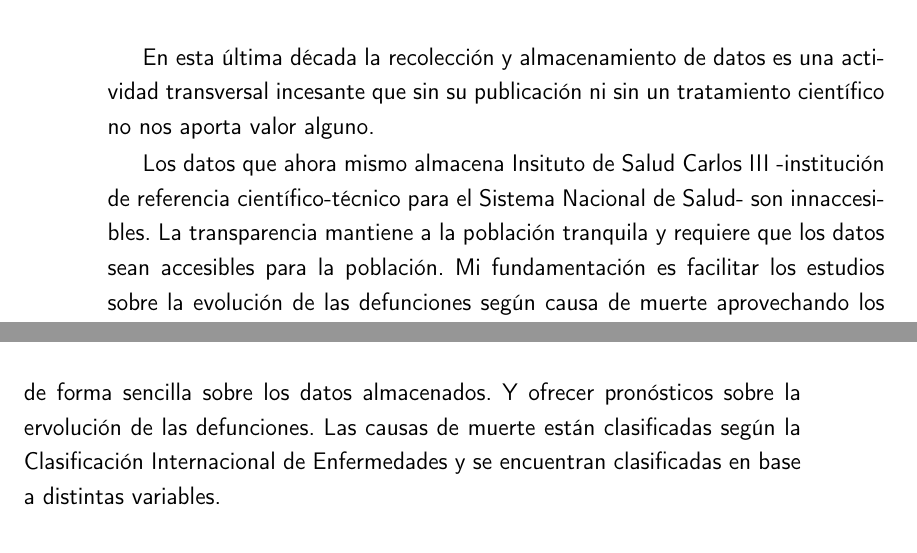
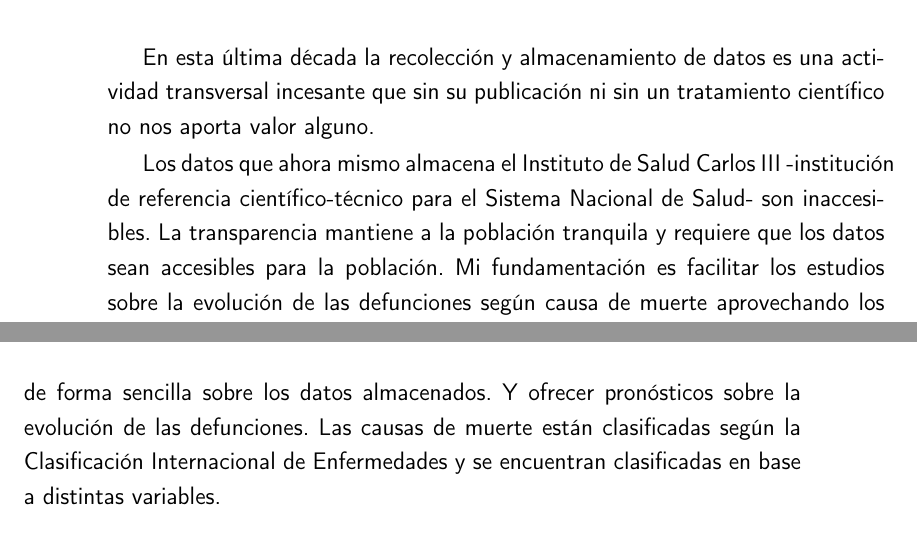
Before and after one commit to pablojjimenez/TFG, a LaTeX book (doc/proyecto.tex, which reads doc/secciones/01_introduccion.tex): two parts of pages 18 and 19 of 55, joined at a grey line, cut so that both start at the same text. Compiled offline with pdfLaTeX.

Commit message:
TFG-90 Fix tests

```diff
--- a/doc/secciones/01_introduccion.tex
+++ b/doc/secciones/01_introduccion.tex
@@ -20,7 +20,7 @@ Como podemos observar en la gráfica \ref{fig:problemascis}, entre las preocupac
 
 En esta última década la recolección y almacenamiento de datos es una actividad transversal incesante que sin su publicación ni sin un tratamiento científico no nos aporta valor alguno.
 
-Los datos que ahora mismo almacena Insituto de Salud Carlos III -institución de referencia científico-técnico para el Sistema Nacional de Salud- son innaccesibles. La transparencia mantiene a la población tranquila y requiere que los datos sean accesibles para la población. Mi fundamentación es facilitar los estudios sobre la evolución de las defunciones según causa de muerte aprovechando los datos públicos que se publican anualmente.
+Los datos que ahora mismo almacena el Instituto de Salud Carlos III -institución de referencia científico-técnico para el Sistema Nacional de Salud- son inaccesibles. La transparencia mantiene a la población tranquila y requiere que los datos sean accesibles para la población. Mi fundamentación es facilitar los estudios sobre la evolución de las defunciones según causa de muerte aprovechando los datos públicos que se publican anualmente.
 
 Ahora mismo es imposible poder consultarlos para obtener información concreta y útil. No podemos consultar estos datos por variables, muy lejos estamos de poder realizar visualizaciones o tener aplicaciones que sean capaces de obtener valor a partir de estos datos.
 
@@ -28,7 +28,7 @@ Ahora mismo es imposible poder consultarlos para obtener información concreta y
 \label{sec:obj}
 El objetivo principal de este proyecto es que el sistema sea capaz de darle a los usuarios la capacidad de conocer la evolución de las causas de muerte.
 
-La finalidad es deparar de una interfaz uniforme que permita realizar consultas de forma sencilla sobre los datos almacenados. Y ofrecer pronósticos sobre la ervolución de las defunciones. Las causas de muerte están clasificadas según la Clasificación Internacional de Enfermedades y se encuentran clasificadas en base a distintas variables.
+La finalidad es deparar de una interfaz uniforme que permita realizar consultas de forma sencilla sobre los datos almacenados. Y ofrecer pronósticos sobre la evolución de las defunciones. Las causas de muerte están clasificadas según la Clasificación Internacional de Enfermedades y se encuentran clasificadas en base a distintas variables.
 
 El sistema debe de atender a las necesidades de los usuarios diana a utilizar la app, para identificarlos y poder trabajar con un desarrollo ágil se ha utilizado la herramienta de personas ficticias.
 
```
Also changed, not shown: .github/workflows/allow_words.txt.
